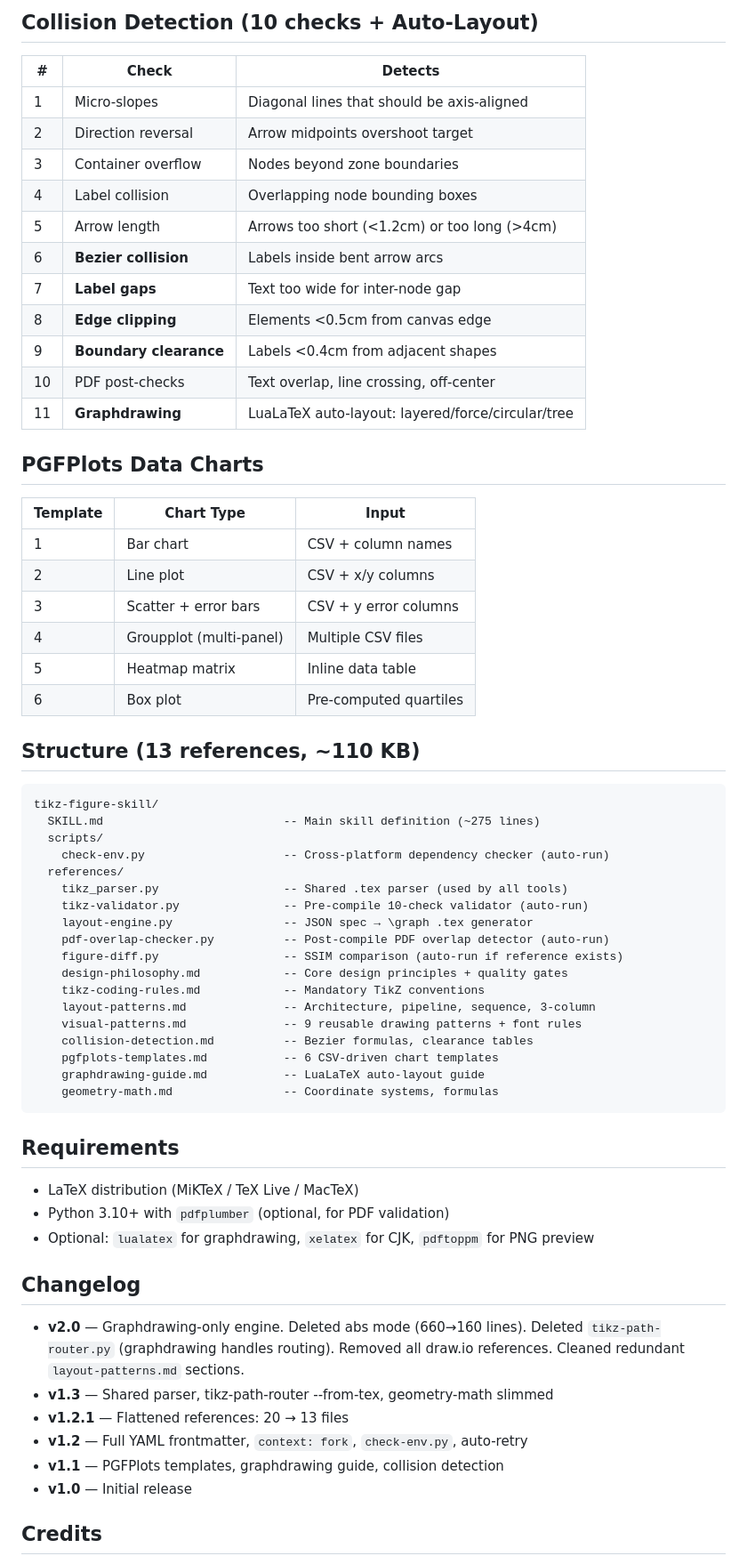
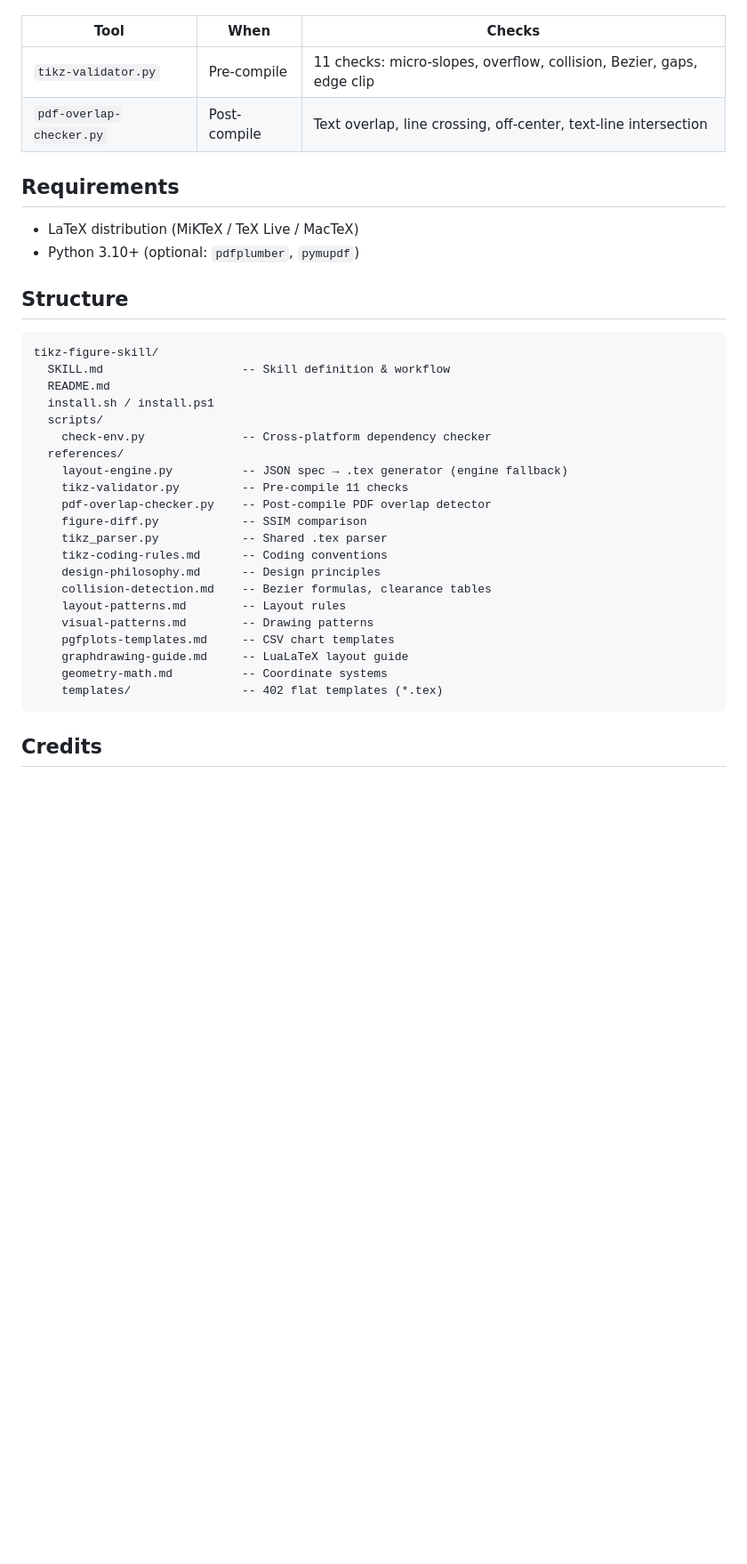
Before and after one commit to haiyichen001/tikz-figure-skill, a Markdown page: README.md, the part around one of its changes. Shown at 89% size. Drawn GitHub-style; blank space fills up the shorter version.

````diff
--- a/README.md
+++ b/README.md
@@ -67,68 +67,39 @@ Agent Harness, and Solver Backend. Include feedback loops.
 
-## Collision Detection (10 checks + Auto-Layout)
-
-| # | Check | Detects |
-|---|-------|---------|
-| 1 | Micro-slopes | Diagonal lines that should be axis-aligned |
-| 2 | Direction reversal | Arrow midpoints overshoot target |
-| 3 | Container overflow | Nodes beyond zone boundaries |
-| 4 | Label collision | Overlapping node bounding boxes |
-| 5 | Arrow length | Arrows too short (<1.2cm) or too long (>4cm) |
-| 6 | **Bezier collision** | Labels inside bent arrow arcs |
-| 7 | **Label gaps** | Text too wide for inter-node gap |
-| 8 | **Edge clipping** | Elements <0.5cm from canvas edge |
-| 9 | **Boundary clearance** | Labels <0.4cm from adjacent shapes |
-| 10 | PDF post-checks | Text overlap, line crossing, off-center |
-| 11 | **Graphdrawing** | LuaLaTeX auto-layout: layered/force/circular/tree |
-
-## PGFPlots Data Charts
-
-| Template | Chart Type | Input |
-|----------|-----------|-------|
-| 1 | Bar chart | CSV + column names |
-| 2 | Line plot | CSV + x/y columns |
-| 3 | Scatter + error bars | CSV + y error columns |
-| 4 | Groupplot (multi-panel) | Multiple CSV files |
-| 5 | Heatmap matrix | Inline data table |
-| 6 | Box plot | Pre-computed quartiles |
-
-## Structure (13 references, ~110 KB)
-
-```
-tikz-figure-skill/
-  SKILL.md                          -- Main skill definition (~275 lines)
-  scripts/
-    check-env.py                    -- Cross-platform dependency checker (auto-run)
-  references/
-    tikz_parser.py                  -- Shared .tex parser (used by all tools)
-    tikz-validator.py               -- Pre-compile 10-check validator (auto-run)
-    layout-engine.py                -- JSON spec → \graph .tex generator
-    pdf-overlap-checker.py          -- Post-compile PDF overlap detector (auto-run)
-    figure-diff.py                  -- SSIM comparison (auto-run if reference exists)
-    design-philosophy.md            -- Core design principles + quality gates
-    tikz-coding-rules.md            -- Mandatory TikZ conventions
-    layout-patterns.md              -- Architecture, pipeline, sequence, 3-column
-    visual-patterns.md              -- 9 reusable drawing patterns + font rules
-    collision-detection.md          -- Bezier formulas, clearance tables
-    pgfplots-templates.md           -- 6 CSV-driven chart templates
-    graphdrawing-guide.md           -- LuaLaTeX auto-layout guide
-    geometry-math.md                -- Coordinate systems, formulas
-```
+| Tool | When | Checks |
+|------|------|--------|
+| `tikz-validator.py` | Pre-compile | 11 checks: micro-slopes, overflow, collision, Bezier, gaps, edge clip |
+| `pdf-overlap-checker.py` | Post-compile | Text overlap, line crossing, off-center, text-line intersection |
 
 ## Requirements
 
 - LaTeX distribution (MiKTeX / TeX Live / MacTeX)
-- Python 3.10+ with `pdfplumber` (optional, for PDF validation)
-- Optional: `lualatex` for graphdrawing, `xelatex` for CJK, `pdftoppm` for PNG preview
+- Python 3.10+ (optional: `pdfplumber`, `pymupdf`)
 
-## Changelog
+## Structure
 
-- **v2.0** — Graphdrawing-only engine. Deleted abs mode (660→160 lines). Deleted `tikz-path-router.py` (graphdrawing handles routing). Removed all draw.io references. Cleaned redundant `layout-patterns.md` sections.
-- **v1.3** — Shared parser, tikz-path-router --from-tex, geometry-math slimmed
-- **v1.2.1** — Flattened references: 20 → 13 files
-- **v1.2** — Full YAML frontmatter, `context: fork`, `check-env.py`, auto-retry
-- **v1.1** — PGFPlots templates, graphdrawing guide, collision detection
-- **v1.0** — Initial release
+```
+tikz-figure-skill/
+  SKILL.md                    -- Skill definition & workflow
+  README.md
+  install.sh / install.ps1
+  scripts/
+    check-env.py              -- Cross-platform dependency checker
+  references/
+    layout-engine.py          -- JSON spec → .tex generator (engine fallback)
+    tikz-validator.py         -- Pre-compile 11 checks
+    pdf-overlap-checker.py    -- Post-compile PDF overlap detector
+    figure-diff.py            -- SSIM comparison
+    tikz_parser.py            -- Shared .tex parser
+    tikz-coding-rules.md      -- Coding conventions
+    design-philosophy.md      -- Design principles
+    collision-detection.md    -- Bezier formulas, clearance tables
+    layout-patterns.md        -- Layout rules
+    visual-patterns.md        -- Drawing patterns
+    pgfplots-templates.md     -- CSV chart templates
+    graphdrawing-guide.md     -- LuaLaTeX layout guide
+    geometry-math.md          -- Coordinate systems
+    templates/                -- 402 flat templates (*.tex)
+```
 
 ## Credits
 
````
Also changed, not shown: other parts of README.md (+44 -50 lines), SKILL.md (+41 -20 lines).
